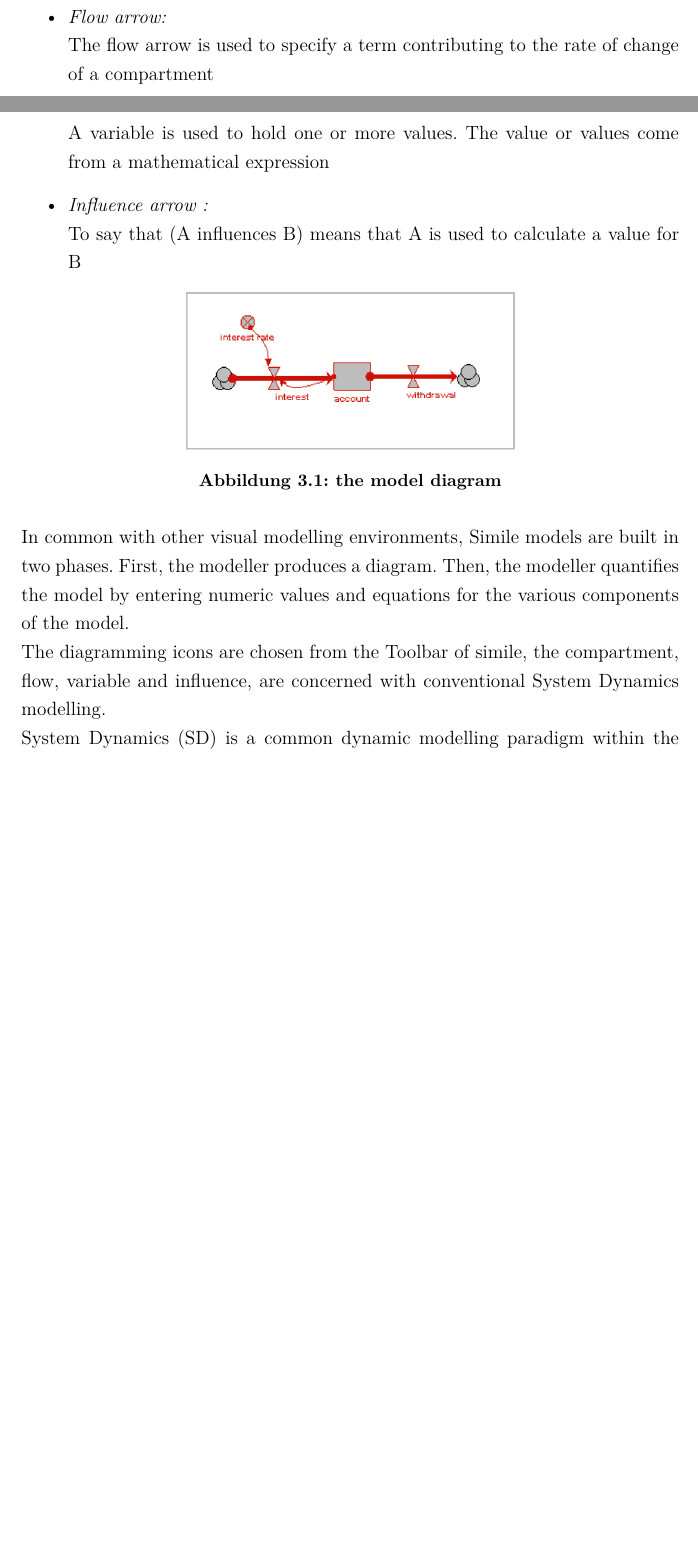
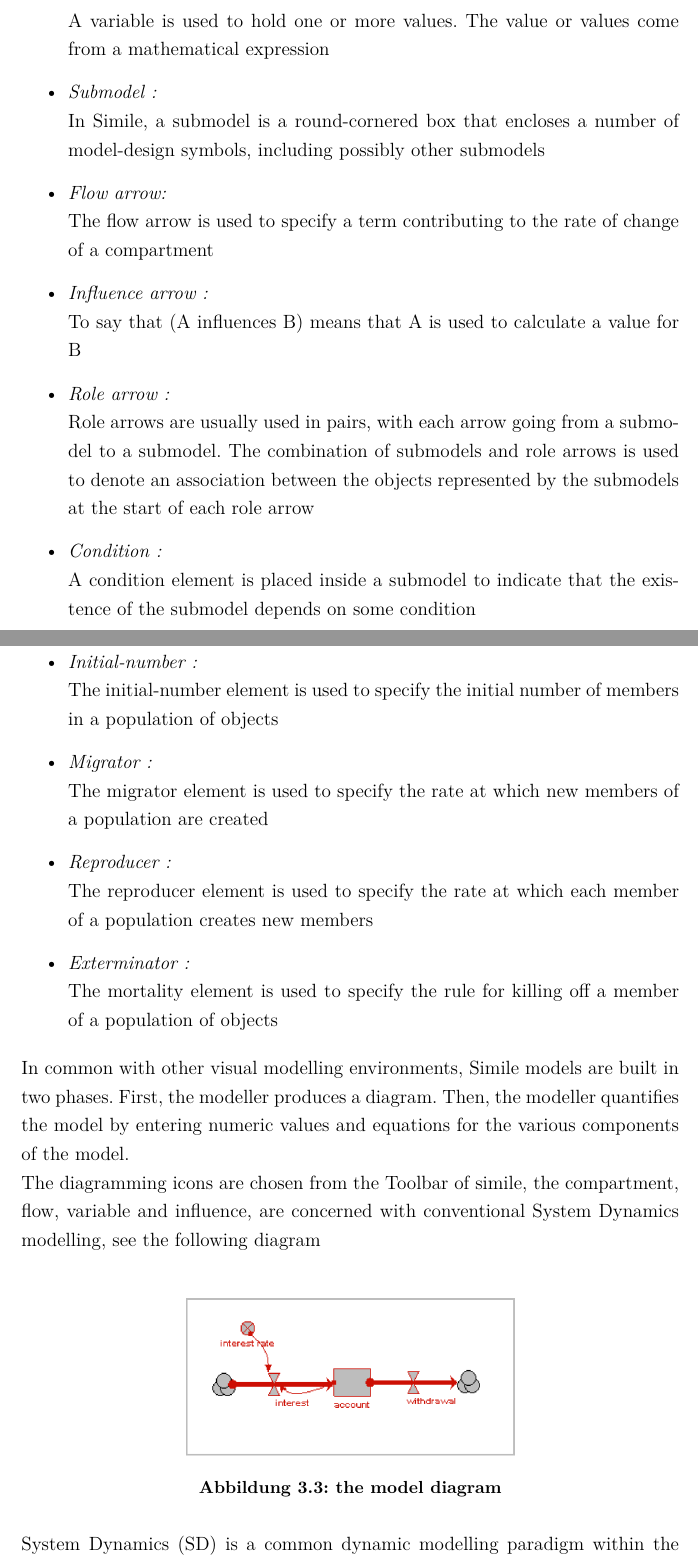
Before and after one commit to manhal9/Documentation2013, a LaTeX document (Domine Specific Language.tex, which reads research.tex): two parts of pages 12 and 13 of 20 before the commit and two parts of pages 14 and 15 of 22 after it, joined at a grey line, cut so that both start at the same text, the shorter picture padded with empty space. Compiled offline with pdfLaTeX; a LaTeX package or settings file that is missing is left out.

Commit message:
Simile final

```diff
--- a/research.tex
+++ b/research.tex
@@ -53,11 +79,28 @@ In fact, Simile has no particular spatial representations built into it, rather
 The compartment symbol is used to represent a quantitative state variable
+	\item \emph{Variable :}\\
+A variable is used to hold one or more values. The value or values come from a mathematical expression
+	\item \emph{Submodel :}\\
+In Simile, a submodel is a round-cornered box that encloses a number of model-design symbols, including possibly other submodels
 	\item \emph{Flow arrow:}\\
 The flow arrow is used to specify a term contributing to the rate of change of a compartment
-	\item \emph{Variable:}\\
-A variable is used to hold one or more values. The value or values come from a mathematical expression
 	\item \emph{Influence arrow :}\\
 To say that (A influences B) means that A is used to calculate a value for B
+	\item \emph{Role arrow :}\\
+Role arrows are usually used in pairs, with each arrow going from a submodel to a submodel. The combination of submodels and role arrows is used to denote an association between the objects represented by the submodels at the start of each role arrow
+	\item \emph{Condition :}\\
+A condition element is placed inside a submodel to indicate that the existence of the submodel depends on some condition
+	\item \emph{Initial-number :}\\
+The initial-number element is used to specify the initial number of members in a population of objects
+	\item \emph{Migrator :}\\
+The migrator element is used to specify the rate at which new members of a population are created
+	\item \emph{Reproducer :}\\
+The reproducer element is used to specify the rate at which each member of a population creates new members
+\item \emph{Exterminator :}\\
+The mortality element is used to specify the rule for killing off a member of a population of objects
 \end{itemize}
+
+In common with other visual modelling environments, Simile models are built in two phases. First, the modeller produces a diagram. Then, the modeller quantifies the model by entering numeric values and equations for the various components of the model.\\
+The diagramming icons are chosen from the Toolbar of simile, the compartment, flow, variable and influence, are concerned with conventional System Dynamics modelling, see the following diagram\\
 
 \begin{figure}[htbp]
 \centering
@@ -66,7 +109,5 @@ To say that (A influences B) means that A is used to calculate a value for B
 \label{fig:the model diagram}
 \end{figure}
 
-In common with other visual modelling environments, Simile models are built in two phases. First, the modeller produces a diagram. Then, the modeller quantifies the model by entering numeric values and equations for the various components of the model.\\
-The diagramming icons are chosen from the Toolbar of simile, the compartment, flow, variable and influence, are concerned with conventional System Dynamics modelling.\\
-System Dynamics (SD) is a common dynamic modelling paradigm within the ecological and environmental research communities. A SD model consists of compartments (stocks, levels, storages) connected by flows, with subsidiary variables for representing parameters and intermediate variables, and influence arrows to show which compartments and variables are used in the calculation of flows and other variables. Essentially, SD is a cosmetic language for defining differential- or difference-equation models: differential equations if the equations are taken to define continuous change; difference equations if the time step is taken to be unity.
+System Dynamics (SD) is a common dynamic modelling paradigm within the ecological and environmental research communities. A SD model consists of compartments (stocks, levels, storages) connected by flows, with subsidiary variables for representing parameters and intermediate variables, and influence arrows to show which compartments and variables are used in the calculation of flows and other variables. Essentially, SD is a cosmetic language for defining differential- or difference-equation models: differential equations if the equations are taken to define continuous change; difference equations if the time step is taken to be unity.\footnote{http://www.simulistics.com/index.htm and Book: Re-presenting GIS from Peter Fisher}
 
@@ -74,7 +115,7 @@ System Dynamics (SD) is a common dynamic modelling paradigm within the ecologica
 \begin{itemize}
 	\item effort and skill needed to program the models
 	\item the lack of transparency in models implemented as programs
-	\item and the lack of reuseability of models and submodels.
+	\item and the lack of reuseability of models and submodels
 \end{itemize}
 
 \subsection{esmf (Earth System Modeling Framework)}
```
Also changed, not shown: Domine Specific Language.pdf, pics/Simile_architecture.png (added), pics/Simile_symbols.png (added), research.tex (38 more changed lines), 5 other files.
